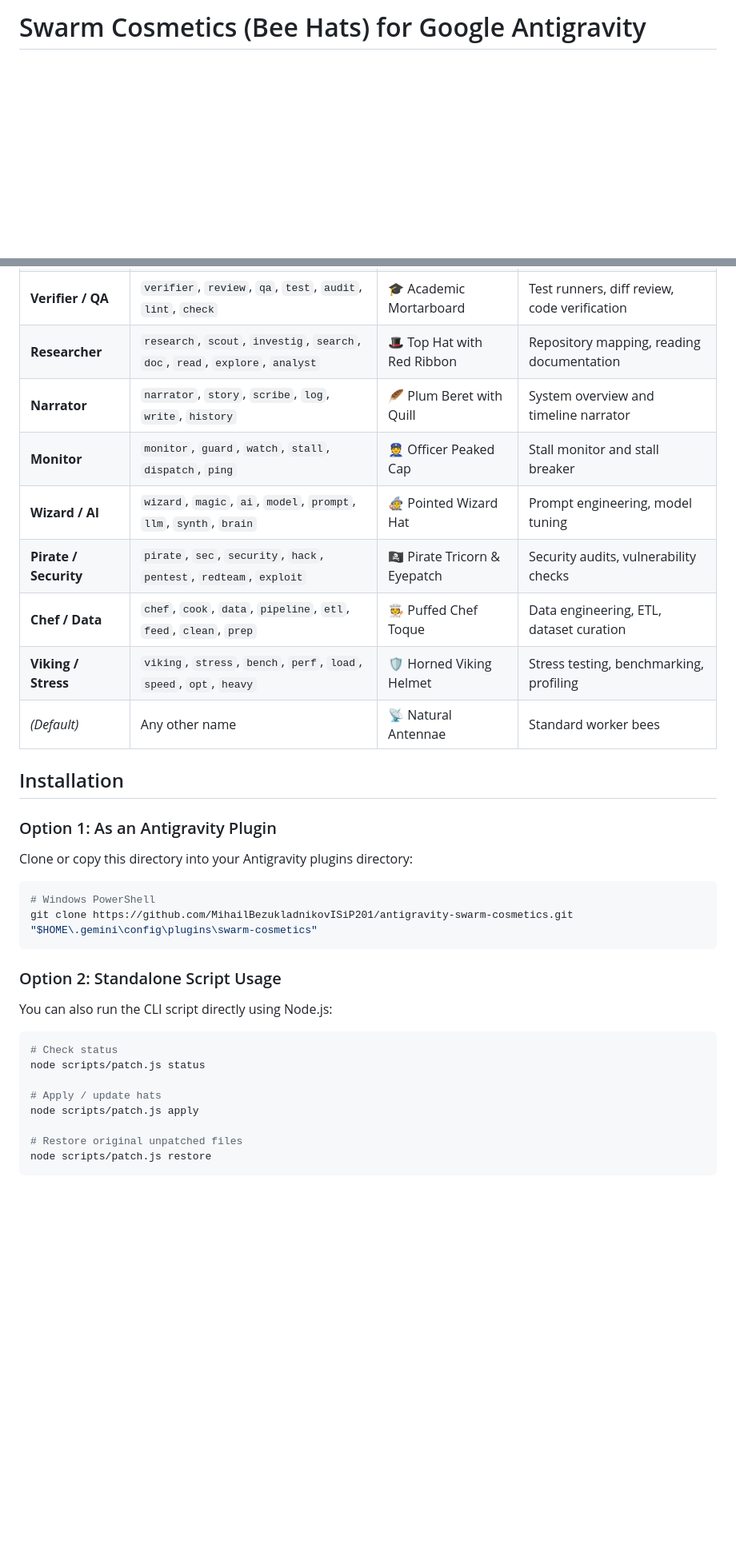
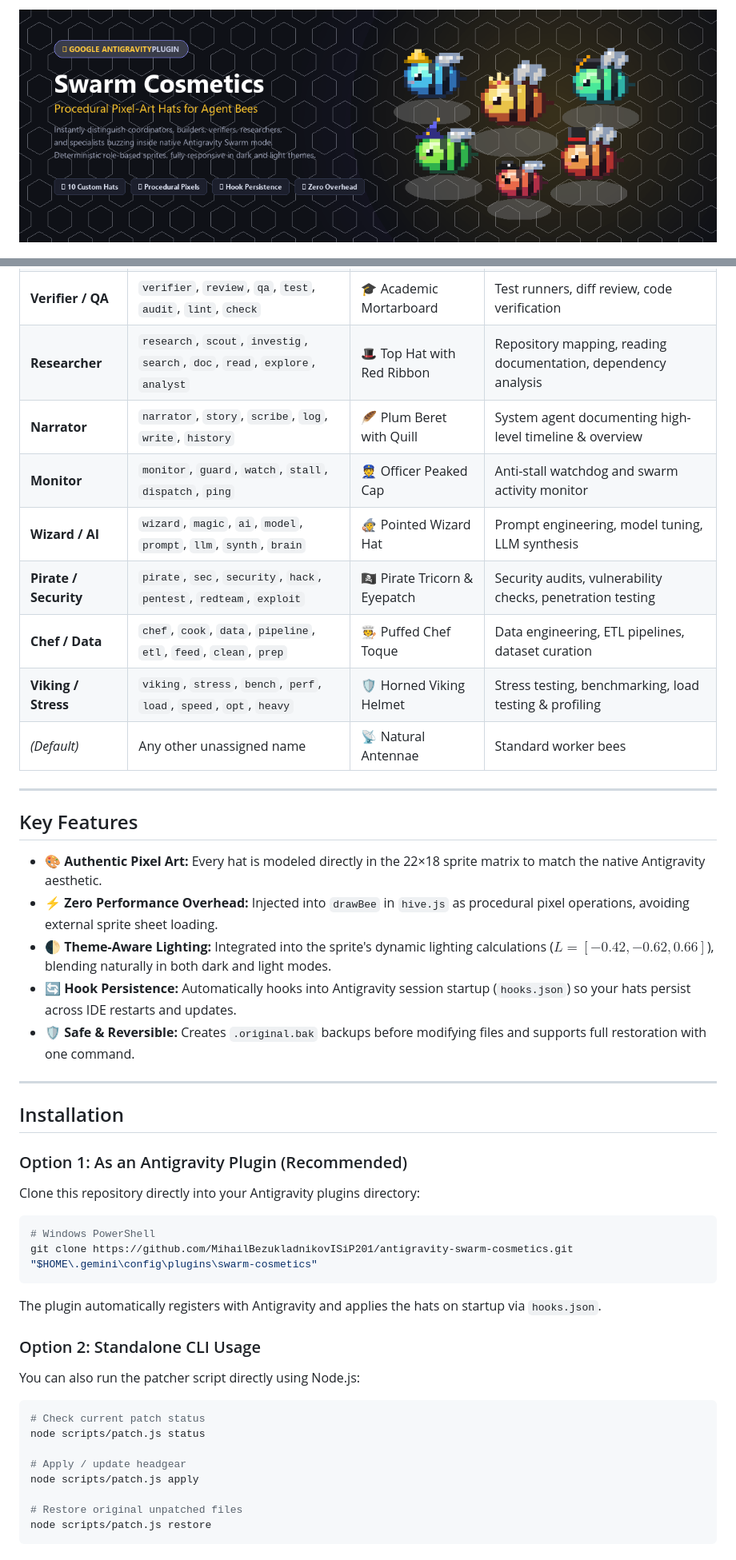
Before and after one commit to MihailBezukladnikovISiP201/antigravity-swarm-cosmetics, a Markdown page: README.md, 2 parts joined by grey strips. Shown at 80% size. GitHub-like rendering; pictures changed too: assets/banner.png (added); blank space fills up the shorter version.

````diff
--- a/README.md
+++ b/README.md
@@ -1,2 +1,4 @@
-# Swarm Cosmetics (Bee Hats) for Google Antigravity
+<p align="center">
+  <img src="assets/banner.png" alt="Swarm Cosmetics for Google Antigravity" width="100%">
+</p>
 
@@ -17,33 +47,47 @@ It includes automated lifecycle hooks (`hooks.json`) so modifications persist ac
 | **Verifier / QA** | `verifier`, `review`, `qa`, `test`, `audit`, `lint`, `check` | 🎓 Academic Mortarboard | Test runners, diff review, code verification |
-| **Researcher** | `research`, `scout`, `investig`, `search`, `doc`, `read`, `explore`, `analyst` | 🎩 Top Hat with Red Ribbon | Repository mapping, reading documentation |
-| **Narrator** | `narrator`, `story`, `scribe`, `log`, `write`, `history` | 🪶 Plum Beret with Quill | System overview and timeline narrator |
-| **Monitor** | `monitor`, `guard`, `watch`, `stall`, `dispatch`, `ping` | 👮 Officer Peaked Cap | Stall monitor and stall breaker |
-| **Wizard / AI** | `wizard`, `magic`, `ai`, `model`, `prompt`, `llm`, `synth`, `brain` | 🧙 Pointed Wizard Hat | Prompt engineering, model tuning |
-| **Pirate / Security** | `pirate`, `sec`, `security`, `hack`, `pentest`, `redteam`, `exploit` | 🏴‍☠️ Pirate Tricorn & Eyepatch | Security audits, vulnerability checks |
-| **Chef / Data** | `chef`, `cook`, `data`, `pipeline`, `etl`, `feed`, `clean`, `prep` | 🧑‍🍳 Puffed Chef Toque | Data engineering, ETL, dataset curation |
-| **Viking / Stress** | `viking`, `stress`, `bench`, `perf`, `load`, `speed`, `opt`, `heavy` | 🛡️ Horned Viking Helmet | Stress testing, benchmarking, profiling |
-| *(Default)* | Any other name | 📡 Natural Antennae | Standard worker bees |
+| **Researcher** | `research`, `scout`, `investig`, `search`, `doc`, `read`, `explore`, `analyst` | 🎩 Top Hat with Red Ribbon | Repository mapping, reading documentation, dependency analysis |
+| **Narrator** | `narrator`, `story`, `scribe`, `log`, `write`, `history` | 🪶 Plum Beret with Quill | System agent documenting high-level timeline & overview |
+| **Monitor** | `monitor`, `guard`, `watch`, `stall`, `dispatch`, `ping` | 👮 Officer Peaked Cap | Anti-stall watchdog and swarm activity monitor |
+| **Wizard / AI** | `wizard`, `magic`, `ai`, `model`, `prompt`, `llm`, `synth`, `brain` | 🧙 Pointed Wizard Hat | Prompt engineering, model tuning, LLM synthesis |
+| **Pirate / Security** | `pirate`, `sec`, `security`, `hack`, `pentest`, `redteam`, `exploit` | 🏴‍☠️ Pirate Tricorn & Eyepatch | Security audits, vulnerability checks, penetration testing |
+| **Chef / Data** | `chef`, `cook`, `data`, `pipeline`, `etl`, `feed`, `clean`, `prep` | 🧑‍🍳 Puffed Chef Toque | Data engineering, ETL pipelines, dataset curation |
+| **Viking / Stress** | `viking`, `stress`, `bench`, `perf`, `load`, `speed`, `opt`, `heavy` | 🛡️ Horned Viking Helmet | Stress testing, benchmarking, load testing & profiling |
+| *(Default)* | Any other unassigned name | 📡 Natural Antennae | Standard worker bees |
+
+---
+
+## Key Features
+
+- 🎨 **Authentic Pixel Art:** Every hat is modeled directly in the 22×18 sprite matrix to match the native Antigravity aesthetic.
+- ⚡ **Zero Performance Overhead:** Injected into `drawBee` in `hive.js` as procedural pixel operations, avoiding external sprite sheet loading.
+- 🌓 **Theme-Aware Lighting:** Integrated into the sprite's dynamic lighting calculations ($L = [-0.42, -0.62, 0.66]$), blending naturally in both dark and light modes.
+- 🔄 **Hook Persistence:** Automatically hooks into Antigravity session startup (`hooks.json`) so your hats persist across IDE restarts and updates.
+- 🛡️ **Safe & Reversible:** Creates `.original.bak` backups before modifying files and supports full restoration with one command.
+
+---
 
 ## Installation
 
-### Option 1: As an Antigravity Plugin
+### Option 1: As an Antigravity Plugin (Recommended)
 
-Clone or copy this directory into your Antigravity plugins directory:
+Clone this repository directly into your Antigravity plugins directory:
 
 ```bash
 # Windows PowerShell
 git clone https://github.com/MihailBezukladnikovISiP201/antigravity-swarm-cosmetics.git "$HOME\.gemini\config\plugins\swarm-cosmetics"
 ```
 
-### Option 2: Standalone Script Usage
+The plugin automatically registers with Antigravity and applies the hats on startup via `hooks.json`.
 
-You can also run the CLI script directly using Node.js:
+### Option 2: Standalone CLI Usage
+
+You can also run the patcher script directly using Node.js:
 
 ```bash
-# Check status
+# Check current patch status
 node scripts/patch.js status
 
-# Apply / update hats
+# Apply / update headgear
 node scripts/patch.js apply
 
 # Restore original unpatched files
````
Also changed, not shown: other parts of README.md (+63 -6 lines), assets/demo.gif (added), assets/roles-showcase.png (added), assets/swarm-preview.png (added), 1 other file.
